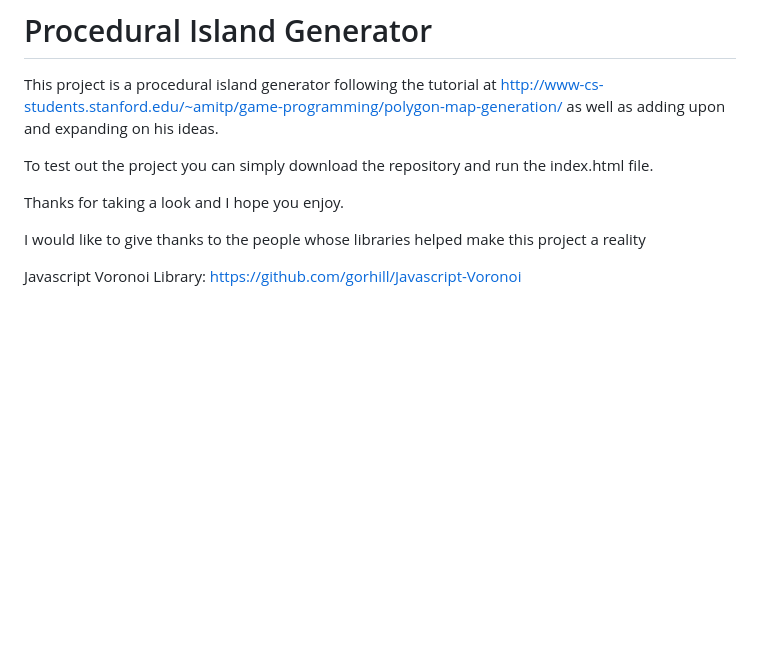
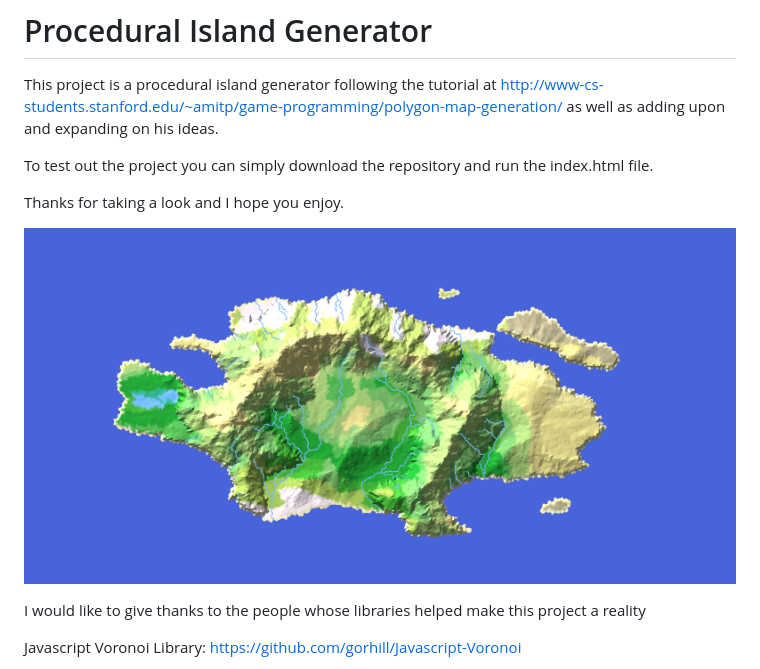
Before and after one commit to Evelios/procedural-island, a Markdown page: README.md, the part around the change. Rendered like a GitHub page; pictures changed too: example.png (added); blank space fills up the shorter version.

Commit message:
Added Example Image

```diff
--- a/README.md
+++ b/README.md
@@ -8,6 +8,7 @@ To test out the project you can simply download the repository and run the index
 
 Thanks for taking a look and I hope you enjoy.
 
+![Example Image](/example.png "Sample Image Generated")
 
 I would like to give thanks to the people whose libraries helped make this project a reality
 
```
Also changed, not shown: 1 other file.
